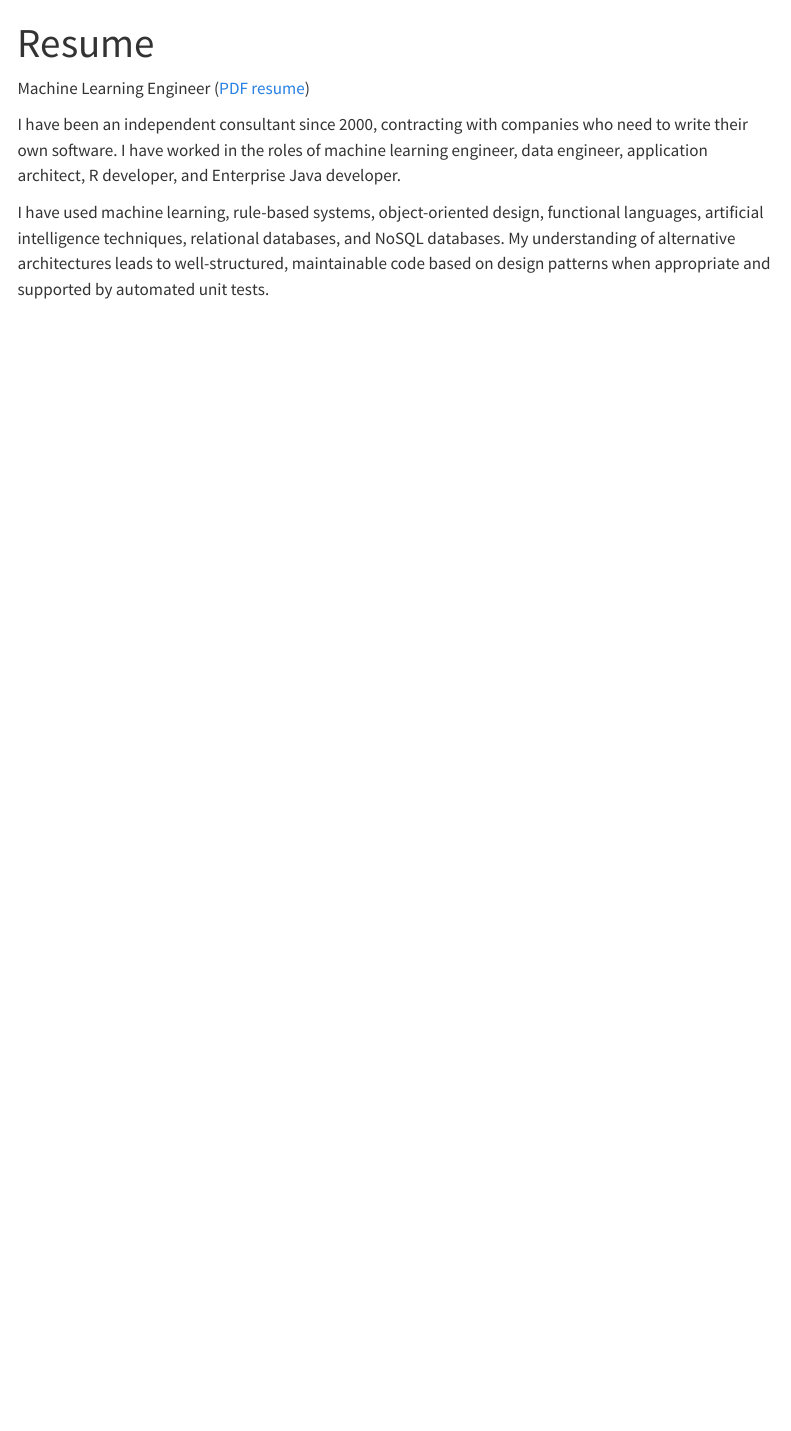
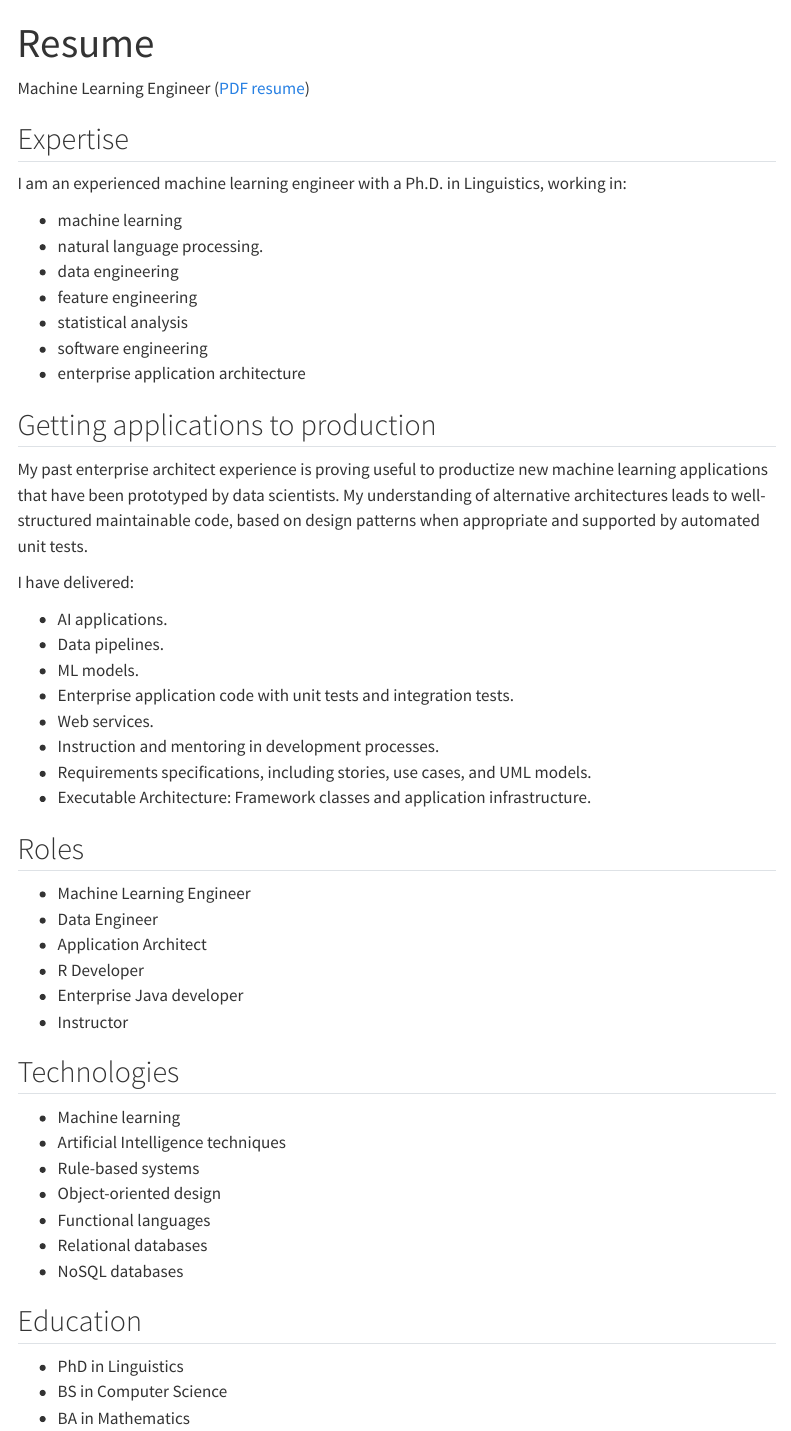
Before and after one commit to jimtyhurst/www-jimtyhurst-com-quarto, a Quarto document (resume.qmd): the page in a window 1100 px wide, from its top. Rendered offline with R 4.5, knitr and Pandoc in place of Quarto, with nearby package versions; menus at the side of the page are left out.

Commit message:
Combined 'About' with 'Resume'.

```diff
--- a/_quarto.yml
+++ b/_quarto.yml
@@ -17,7 +17,6 @@ website:
     right:
       - href: index.qmd
         text: Home
-      - about.qmd
       - resume.qmd
       - blog.qmd
     background: primary
--- a/resume.qmd
+++ b/resume.qmd
@@ -4,14 +4,58 @@ title: "Resume"
 
 Machine Learning Engineer ([PDF resume](./resources/Jim_Tyhurst-Resume-ML_Engineer.pdf))
 
-I have been an independent consultant since 2000, contracting with companies who need
-to write their own software.
-I have worked in the roles of machine learning engineer, data engineer, application architect,
-R developer, and Enterprise Java developer.
+## Expertise
 
-I have used machine learning, rule-based systems, object-oriented design,
-functional languages, artificial intelligence techniques, relational databases,
-and NoSQL databases.
-My understanding of alternative architectures leads to well-structured,
-maintainable code based on design patterns when appropriate and supported by
-automated unit tests.
+I am an experienced machine learning engineer with a Ph.D. in Linguistics, working in:
+
+- machine learning
+- natural language processing.
+- data engineering
+- feature engineering
+- statistical analysis
+- software engineering
+- enterprise application architecture
+
+## Getting applications to production
+
+My past enterprise architect experience is proving useful to productize new machine
+learning applications that have been prototyped by data scientists.
+My understanding of alternative architectures leads to well-structured maintainable code,
+based on design patterns when appropriate and supported by automated unit tests.
+
+I have delivered:
+
+- AI applications.
+- Data pipelines.
+- ML models.
+- Enterprise application code with unit tests and integration tests.
+- Web services.
+- Instruction and mentoring in development processes.
+- Requirements specifications, including stories, use cases, and UML models.
+- Executable Architecture: Framework classes and application infrastructure.
+
+
+## Roles
+
+- Machine Learning Engineer
+- Data Engineer
+- Application Architect
+- R Developer
+- Enterprise Java developer
+- Instructor
+
+## Technologies
+
+- Machine learning
+- Artificial Intelligence techniques
+- Rule-based systems
+- Object-oriented design
+- Functional languages
+- Relational databases
+- NoSQL databases
+
+## Education
+
+- PhD in Linguistics
+- BS in Computer Science
+- BA in Mathematics
```
Also changed, not shown: about.qmd (deleted, +0 -29 lines), blog.qmd (+1 -1 lines).
